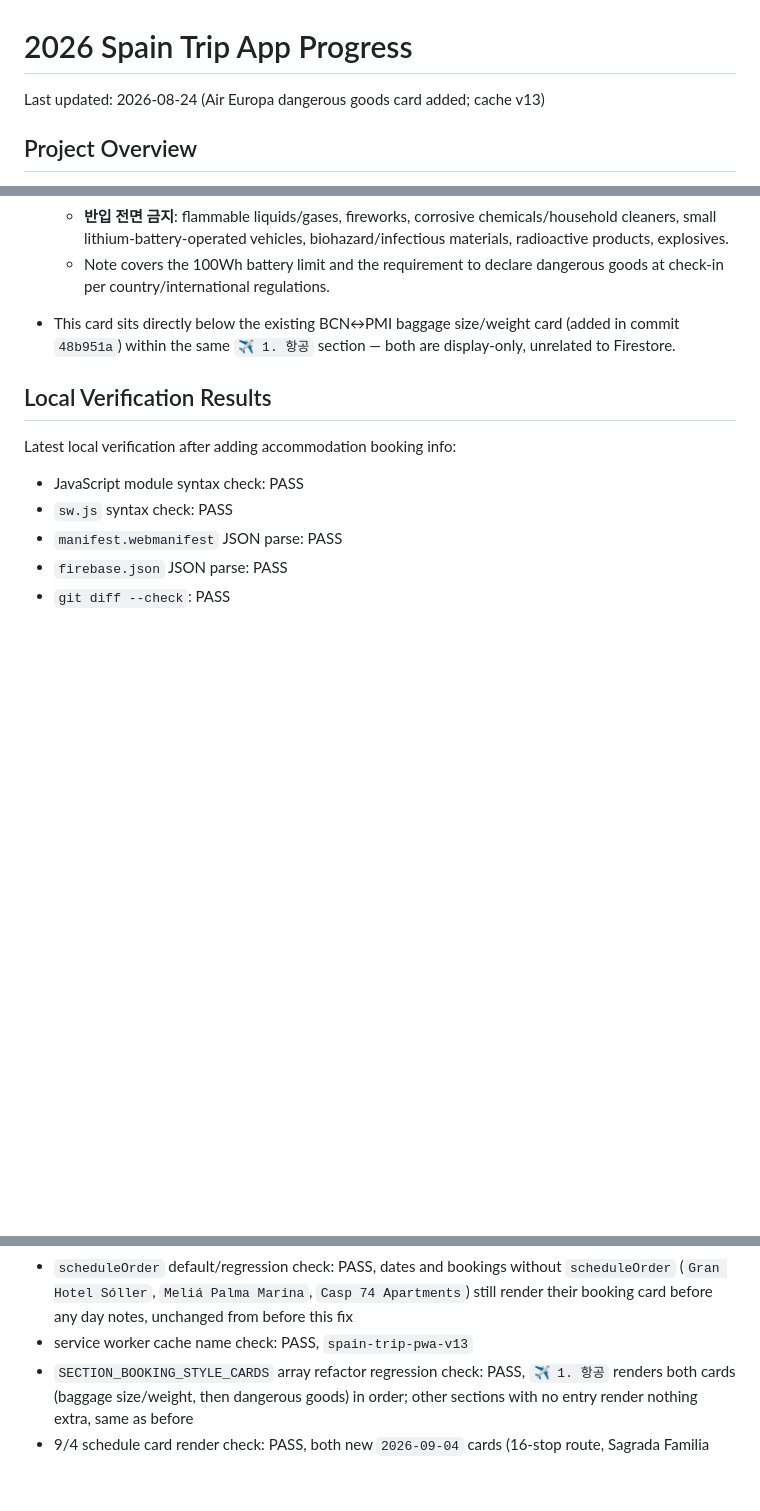
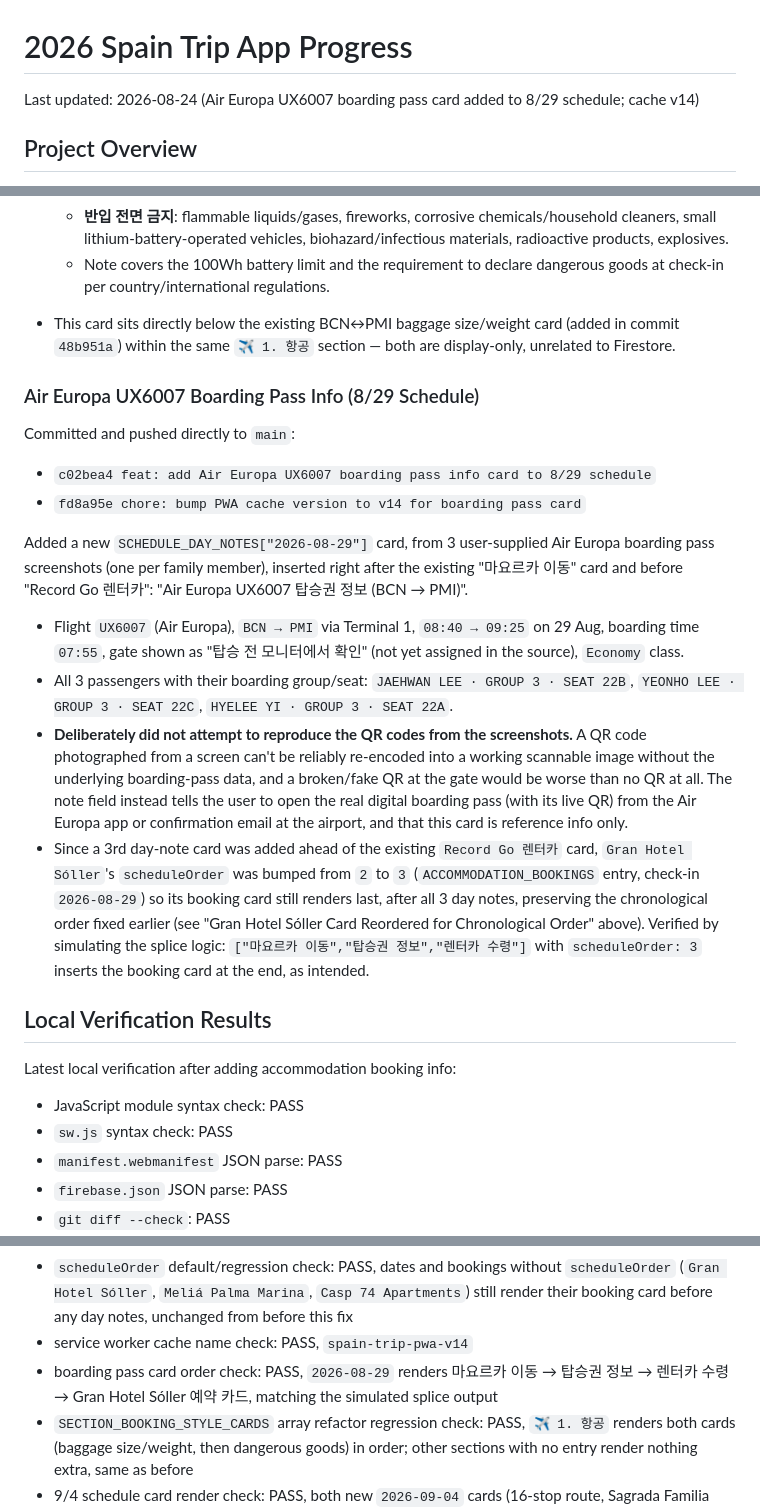
Before and after one commit to recoverlee/2026-spain-trip, a Markdown page: progress.md, 3 parts joined by grey strips. GitHub-like rendering; blank space fills up the shorter version.

Commit message:
docs: record Air Europa UX6007 boarding pass card, scheduleOrder bump, cache v14

```diff
--- a/progress.md
+++ b/progress.md
@@ -1,6 +1,6 @@
 # 2026 Spain Trip App Progress
 
-Last updated: 2026-08-24 (Air Europa dangerous goods card added; cache v13)
+Last updated: 2026-08-24 (Air Europa UX6007 boarding pass card added to 8/29 schedule; cache v14)
 
 ## Project Overview
 
@@ -733,6 +733,20 @@ Committed and pushed directly to `main`:
   - Note covers the 100Wh battery limit and the requirement to declare dangerous goods at check-in per country/international regulations.
 - This card sits directly below the existing BCN↔PMI baggage size/weight card (added in commit `48b951a`) within the same `✈️ 1. 항공` section — both are display-only, unrelated to Firestore.
 
+### Air Europa UX6007 Boarding Pass Info (8/29 Schedule)
+
+Committed and pushed directly to `main`:
+
+- `c02bea4 feat: add Air Europa UX6007 boarding pass info card to 8/29 schedule`
+- `fd8a95e chore: bump PWA cache version to v14 for boarding pass card`
+
+Added a new `SCHEDULE_DAY_NOTES["2026-08-29"]` card, from 3 user-supplied Air Europa boarding pass screenshots (one per family member), inserted right after the existing "마요르카 이동" card and before "Record Go 렌터카": "Air Europa UX6007 탑승권 정보 (BCN → PMI)".
+
+- Flight `UX6007` (Air Europa), `BCN → PMI` via Terminal 1, `08:40 → 09:25` on 29 Aug, boarding time `07:55`, gate shown as "탑승 전 모니터에서 확인" (not yet assigned in the source), `Economy` class.
+- All 3 passengers with their boarding group/seat: `JAEHWAN LEE · GROUP 3 · SEAT 22B`, `YEONHO LEE · GROUP 3 · SEAT 22C`, `HYELEE YI · GROUP 3 · SEAT 22A`.
+- **Deliberately did not attempt to reproduce the QR codes from the screenshots.** A QR code photographed from a screen can't be reliably re-encoded into a working scannable image without the underlying boarding-pass data, and a broken/fake QR at the gate would be worse than no QR at all. The note field instead tells the user to open the real digital boarding pass (with its live QR) from the Air Europa app or confirmation email at the airport, and that this card is reference info only.
+- Since a 3rd day-note card was added ahead of the existing `Record Go 렌터카` card, `Gran Hotel Sóller`'s `scheduleOrder` was bumped from `2` to `3` (`ACCOMMODATION_BOOKINGS` entry, check-in `2026-08-29`) so its booking card still renders last, after all 3 day notes, preserving the chronological order fixed earlier (see "Gran Hotel Sóller Card Reordered for Chronological Order" above). Verified by simulating the splice logic: `["마요르카 이동","탑승권 정보","렌터카 수령"]` with `scheduleOrder: 3` inserts the booking card at the end, as intended.
+
 ## Local Verification Results
 
 Latest local verification after adding accommodation booking info:
@@ -786,7 +800,8 @@ Latest local verification after adding accommodation booking info:
 - Casp 74 schedule card check: PASS, booking card now renders under `2026-09-03` in the `일정` tab with no code changes beyond adding the data
 - `scheduleOrder` splice logic check: PASS, simulated with `["A","B","C"]` and `scheduleOrder: 2` produces `["A","B","[booking]","C"]`; `2026-08-28` now renders 인천공항 출발 계획 → 바르셀로나 공항 이동 → 예약 카드 → 호텔 후기
 - `scheduleOrder` default/regression check: PASS, dates and bookings without `scheduleOrder` (`Gran Hotel Sóller`, `Meliá Palma Marina`, `Casp 74 Apartments`) still render their booking card before any day notes, unchanged from before this fix
-- service worker cache name check: PASS, `spain-trip-pwa-v13`
+- service worker cache name check: PASS, `spain-trip-pwa-v14`
+- boarding pass card order check: PASS, `2026-08-29` renders 마요르카 이동 → 탑승권 정보 → 렌터카 수령 → Gran Hotel Sóller 예약 카드, matching the simulated splice output
 - `SECTION_BOOKING_STYLE_CARDS` array refactor regression check: PASS, `✈️ 1. 항공` renders both cards (baggage size/weight, then dangerous goods) in order; other sections with no entry render nothing extra, same as before
 - 9/4 schedule card render check: PASS, both new `2026-09-04` cards (16-stop route, Sagrada Familia tips) render under the date header with all rows and notes
 - 8/28 departure time update check: PASS, `수원 출발` row shows `07:10`, bicycle-luggage phrase no longer present in the note
```
Also changed, not shown: other parts of progress.md (+3 -3 lines).
